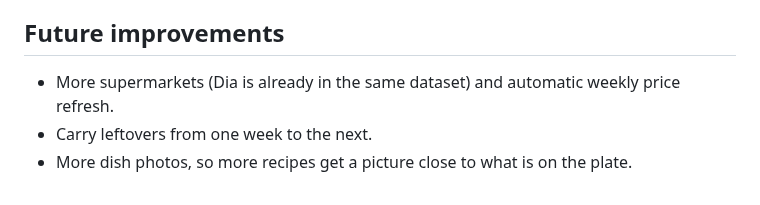
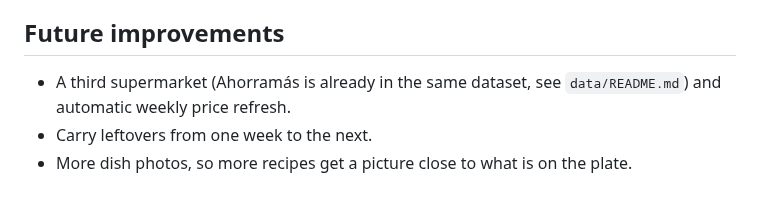
Before and after one commit to Matdimon90/student-meal-planner, a Markdown page: README.md, the part around the change. Drawn GitHub-style.

Commit message:
Replace the outdated Dia future improvement with a third supermarket

```diff
--- a/README.md
+++ b/README.md
@@ -159,6 +159,6 @@ How we intend to defend all of it: [`docs/presentation.md`](docs/presentation.md
 
 ## Future improvements
 
-- More supermarkets (Dia is already in the same dataset) and automatic weekly price refresh.
+- A third supermarket (Ahorramás is already in the same dataset, see `data/README.md`) and automatic weekly price refresh.
 - Carry leftovers from one week to the next.
 - More dish photos, so more recipes get a picture close to what is on the plate.
```
